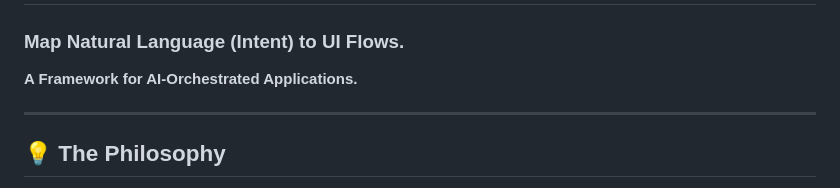
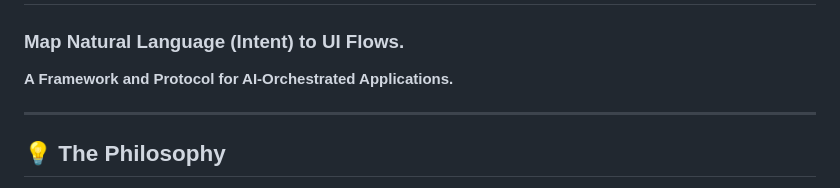
Before and after one commit to oojacoboo/intent-flow, a Markdown page: README.md, the part around the change. Drawn GitHub-style.

Commit message:
Update README to clarify framework description

```diff
--- a/README.md
+++ b/README.md
@@ -2,7 +2,7 @@
 
 ### Map Natural Language (Intent) to UI Flows.
 
-**A Framework for AI-Orchestrated Applications.**
+**A Framework and Protocol for AI-Orchestrated Applications.**
 
 ---
 
```
